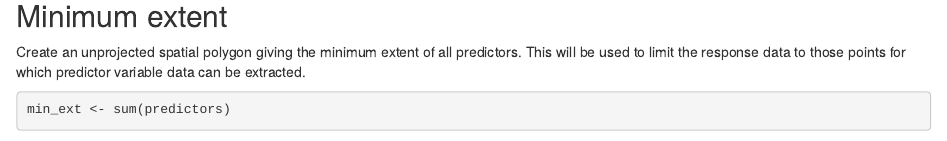
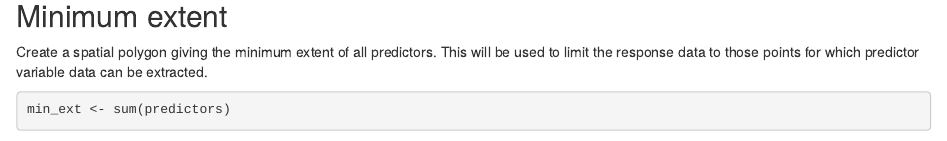
Before and after one commit to diesing-ngu/GrainSizeReg, an R Markdown document (GrainSizeReg_folk8.Rmd): the page in a window 1100 px wide, from 3400 px down. Rendered offline with R 4.5, knitr and Pandoc, with nearby package versions; some code elsewhere in the file could not run offline.

````diff
--- a/GrainSizeReg_folk8.Rmd
+++ b/GrainSizeReg_folk8.Rmd
@@ -95,7 +95,7 @@
 
 ## Minimum extent
 
-Create an unprojected spatial polygon giving the minimum extent of all predictors. This will be used to limit the response data to those points for which predictor variable data can be extracted.
+Create a spatial polygon giving the minimum extent of all predictors. This will be used to limit the response data to those points for which predictor variable data can be extracted.
 
 ```{r min_extent}
 min_ext <- sum(predictors)
````
Also changed, not shown: GrainSizeReg_folk8.Rmd (2 more changed lines).
